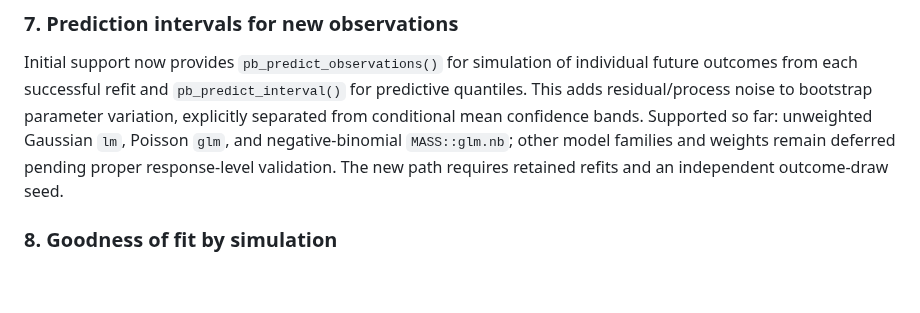
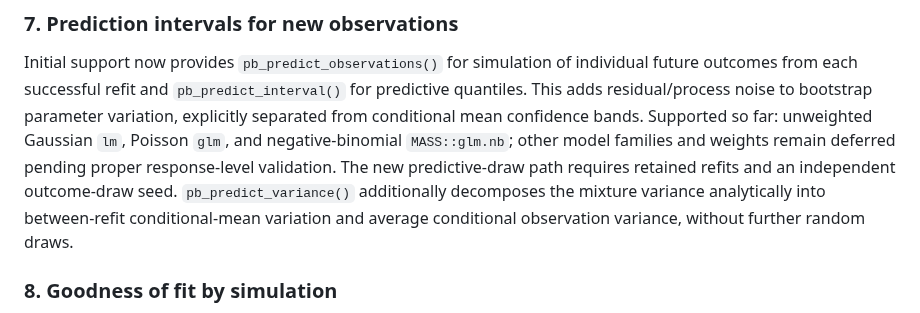
Before and after one commit to DiogoRibeiro7/parametricboot, a Markdown page: roadmap.md, the part around the change. GitHub-like rendering; blank space fills up the shorter version.

Commit message:
docs: register predictive variance decomposition

```diff
--- a/roadmap.md
+++ b/roadmap.md
@@ -141,7 +141,7 @@ noise to bootstrap parameter variation, explicitly separated from conditional
 mean confidence bands. Supported so far: unweighted Gaussian `lm`, Poisson
 `glm`, and negative-binomial `MASS::glm.nb`; other model families and
 weights remain deferred pending proper response-level validation.
-The new path requires retained refits and an independent outcome-draw seed.
+The new predictive-draw path requires retained refits and an independent outcome-draw seed. `pb_predict_variance()` additionally decomposes the mixture variance analytically into between-refit conditional-mean variation and average conditional observation variance, without further random draws.
 
 ### 8. Goodness of fit by simulation
 
```
